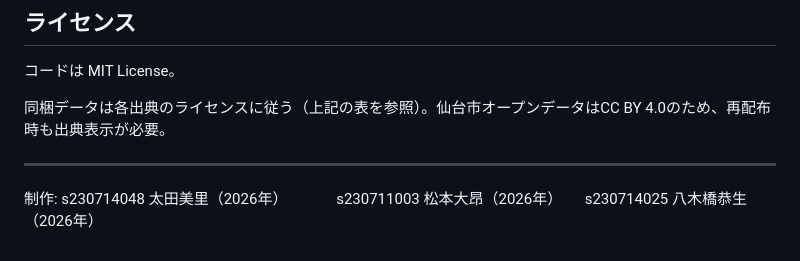
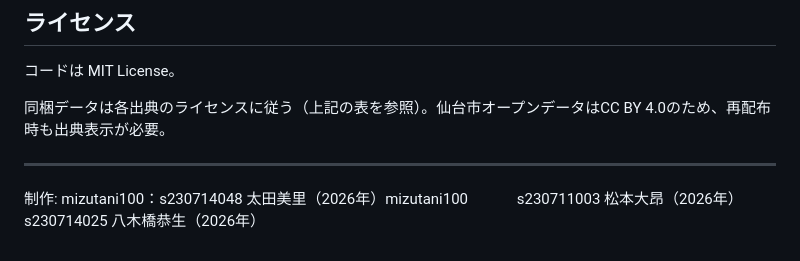
Before and after one commit to mizutani100/monomane-sugoroku, a Markdown page: README.md, the part around the change. GitHub-like rendering.

```diff
--- a/README.md
+++ b/README.md
@@ -221,6 +221,6 @@ bash test_api.sh
 
 ---
 
-制作: s230714048 太田美里（2026年）
+制作: mizutani100：s230714048 太田美里（2026年）mizutani100
 　　　s230711003 松本大昂（2026年）
    　 s230714025 八木橋恭生（2026年）
```
